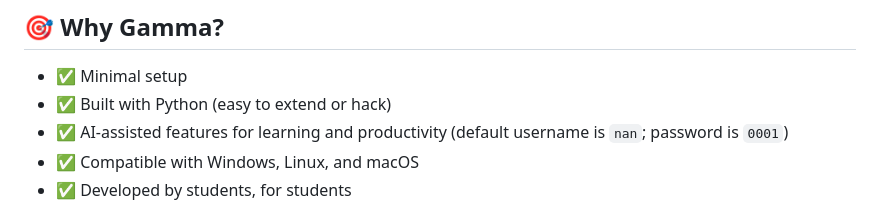
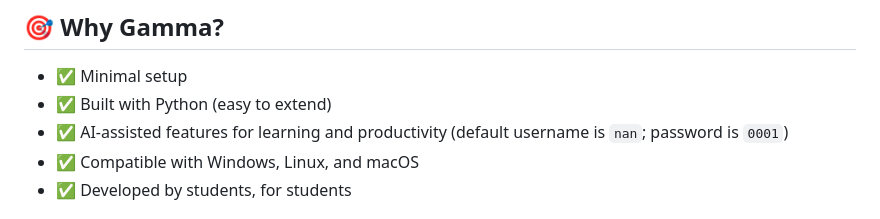
Before and after one commit to almightynan/gamma, a Markdown page: README.md, the part around the change. GitHub-like rendering.

```diff
--- a/README.md
+++ b/README.md
@@ -21,7 +21,7 @@ It’s built to be simple, fast, and student-friendly — no more dealing with m
 ## 🎯 Why Gamma?
 
 - ✅ Minimal setup
-- ✅ Built with Python (easy to extend or hack)
+- ✅ Built with Python (easy to extend)
 - ✅ AI-assisted features for learning and productivity (default username is `nan`; password is `0001`)
 - ✅ Compatible with Windows, Linux, and macOS
 - ✅ Developed by students, for students
```
